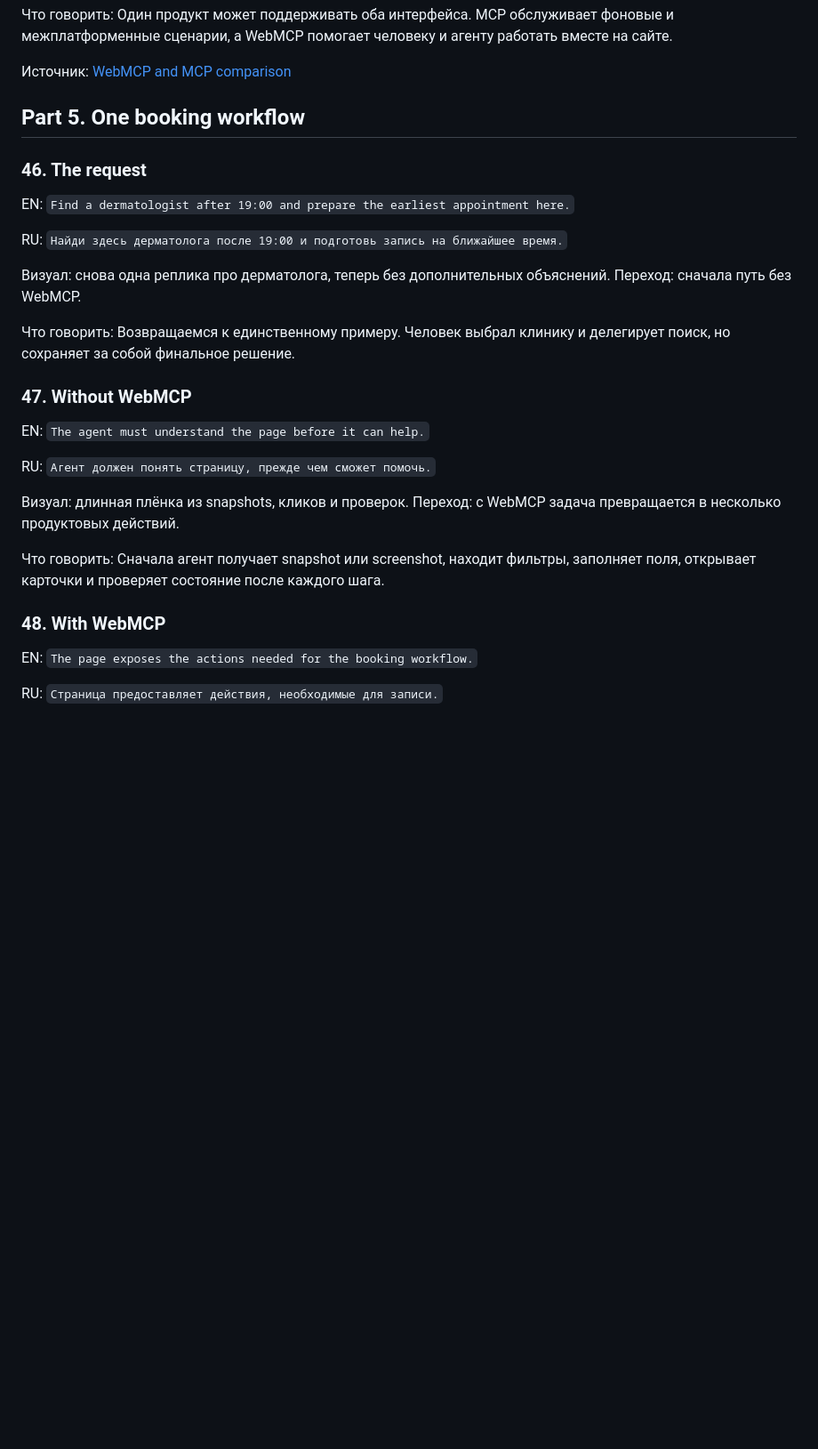
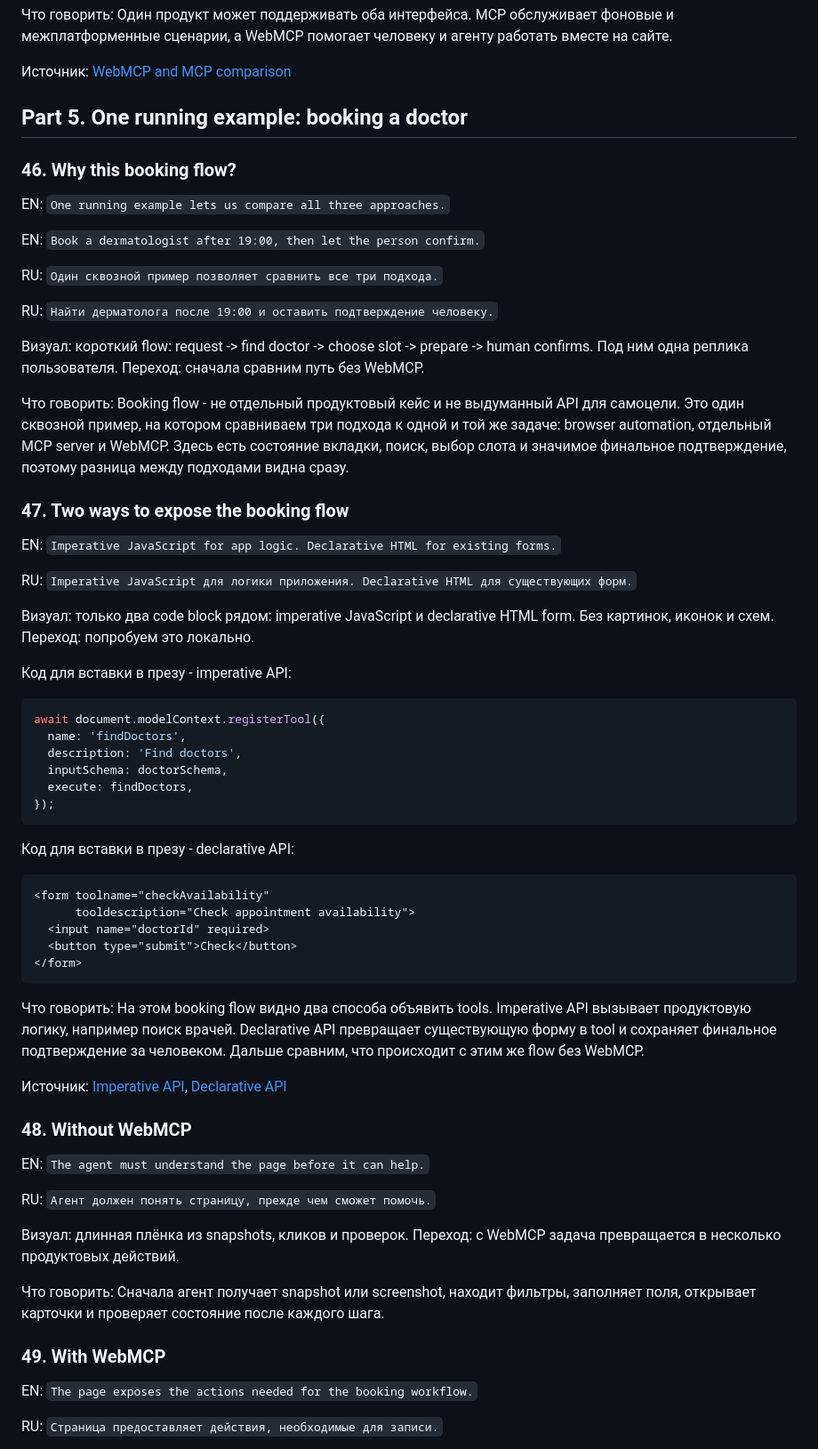
Before and after one commit to shmakovdima/doka-guide-content, a Markdown page: webmcp-presentation-draft.md, the part around one of its changes. Shown at 89% size. Drawn GitHub-style; blank space fills up the shorter version.

Commit message:
docs: ground booking flow and APIs

````diff
--- a/webmcp-presentation-draft.md
+++ b/webmcp-presentation-draft.md
@@ -667,19 +671,56 @@ RU: `MCP для постоянных сервисов. WebMCP для актив
 
 Источник: [WebMCP and MCP comparison](https://developer.chrome.com/docs/ai/webmcp/compare-mcp)
 
-## Part 5. One booking workflow
+## Part 5. One running example: booking a doctor
 
-### 46. The request
+### 46. Why this booking flow?
 
-EN: `Find a dermatologist after 19:00 and prepare the earliest appointment here.`
+EN: `One running example lets us compare all three approaches.`
 
-RU: `Найди здесь дерматолога после 19:00 и подготовь запись на ближайшее время.`
+EN: `Book a dermatologist after 19:00, then let the person confirm.`
 
-Визуал: снова одна реплика про дерматолога, теперь без дополнительных объяснений. Переход: сначала путь без WebMCP.
+RU: `Один сквозной пример позволяет сравнить все три подхода.`
 
-Что говорить: Возвращаемся к единственному примеру. Человек выбрал клинику и делегирует поиск, но сохраняет за собой финальное решение.
+RU: `Найти дерматолога после 19:00 и оставить подтверждение человеку.`
 
-### 47. Without WebMCP
+Визуал: короткий flow: request -> find doctor -> choose slot -> prepare -> human confirms. Под ним одна реплика пользователя. Переход: сначала сравним путь без WebMCP.
+
+Что говорить: Booking flow - не отдельный продуктовый кейс и не выдуманный API для самоцели. Это один сквозной пример, на котором сравниваем три подхода к одной и той же задаче: browser automation, отдельный MCP server и WebMCP. Здесь есть состояние вкладки, поиск, выбор слота и значимое финальное подтверждение, поэтому разница между подходами видна сразу.
+
+### 47. Two ways to expose the booking flow
+
+EN: `Imperative JavaScript for app logic. Declarative HTML for existing forms.`
+
+RU: `Imperative JavaScript для логики приложения. Declarative HTML для существующих форм.`
+
+Визуал: только два code block рядом: imperative JavaScript и declarative HTML form. Без картинок, иконок и схем. Переход: попробуем это локально.
+
+Код для вставки в презу - imperative API:
+
+```js
+await document.modelContext.registerTool({
+  name: 'findDoctors',
+  description: 'Find doctors',
+  inputSchema: doctorSchema,
+  execute: findDoctors,
+});
+```
+
+Код для вставки в презу - declarative API:
+
+```html
+<form toolname="checkAvailability"
+      tooldescription="Check appointment availability">
+  <input name="doctorId" required>
+  <button type="submit">Check</button>
+</form>
+```
+
+Что говорить: На этом booking flow видно два способа объявить tools. Imperative API вызывает продуктовую логику, например поиск врачей. Declarative API превращает существующую форму в tool и сохраняет финальное подтверждение за человеком. Дальше сравним, что происходит с этим же flow без WebMCP.
+
+Источник: [Imperative API](https://developer.chrome.com/docs/ai/webmcp/imperative-api), [Declarative API](https://developer.chrome.com/docs/ai/webmcp/declarative-api)
+
+### 48. Without WebMCP
 
 EN: `The agent must understand the page before it can help.`
 
@@ -689,7 +730,7 @@ RU: `Агент должен понять страницу, прежде чем
 
 Что говорить: Сначала агент получает snapshot или screenshot, находит фильтры, заполняет поля, открывает карточки и проверяет состояние после каждого шага.
 
-### 48. With WebMCP
+### 49. With WebMCP
 
 EN: `The page exposes the actions needed for the booking workflow.`
 
````
Also changed, not shown: other parts of webmcp-presentation-draft.md (+34 -52 lines).
